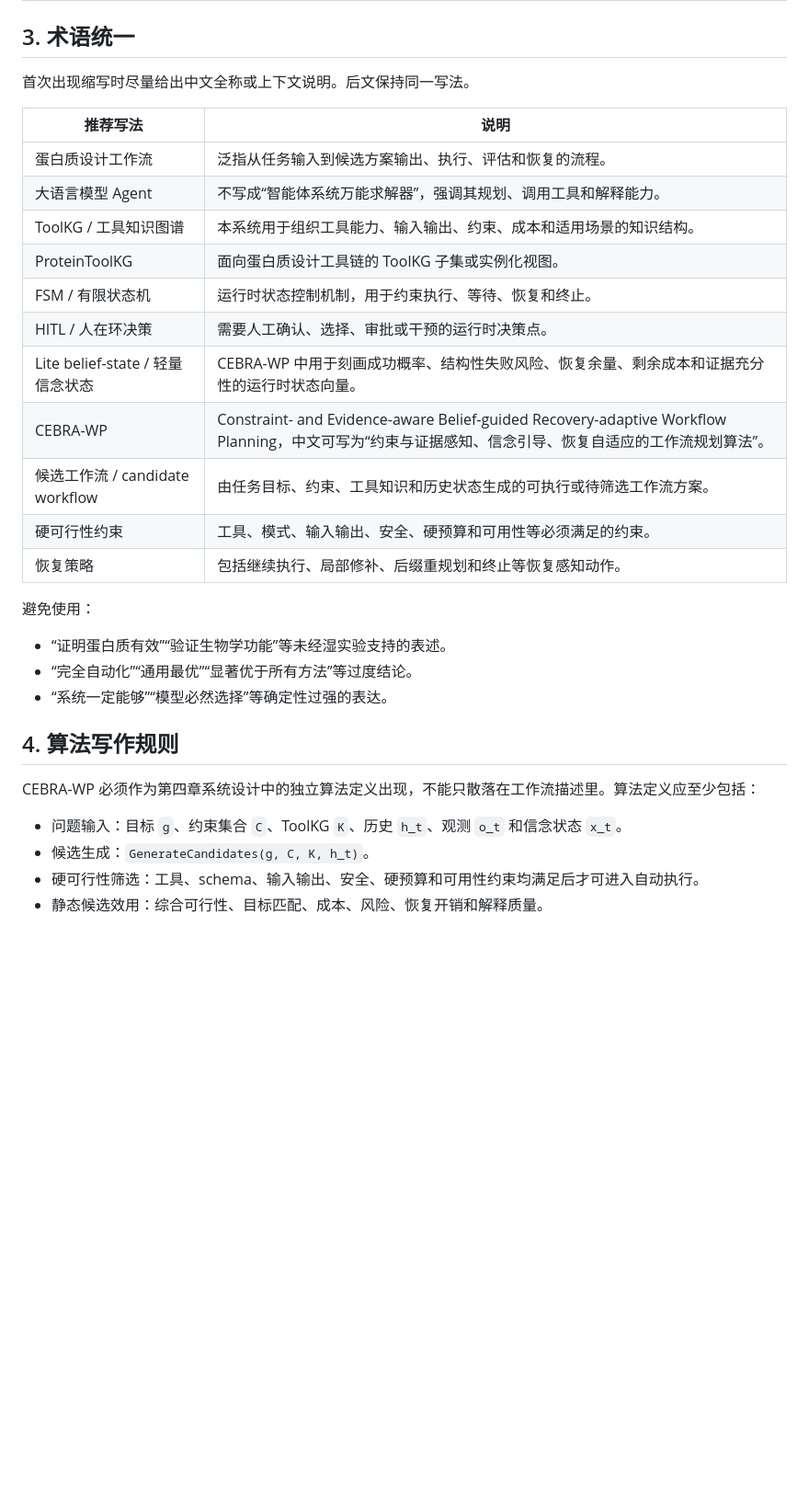
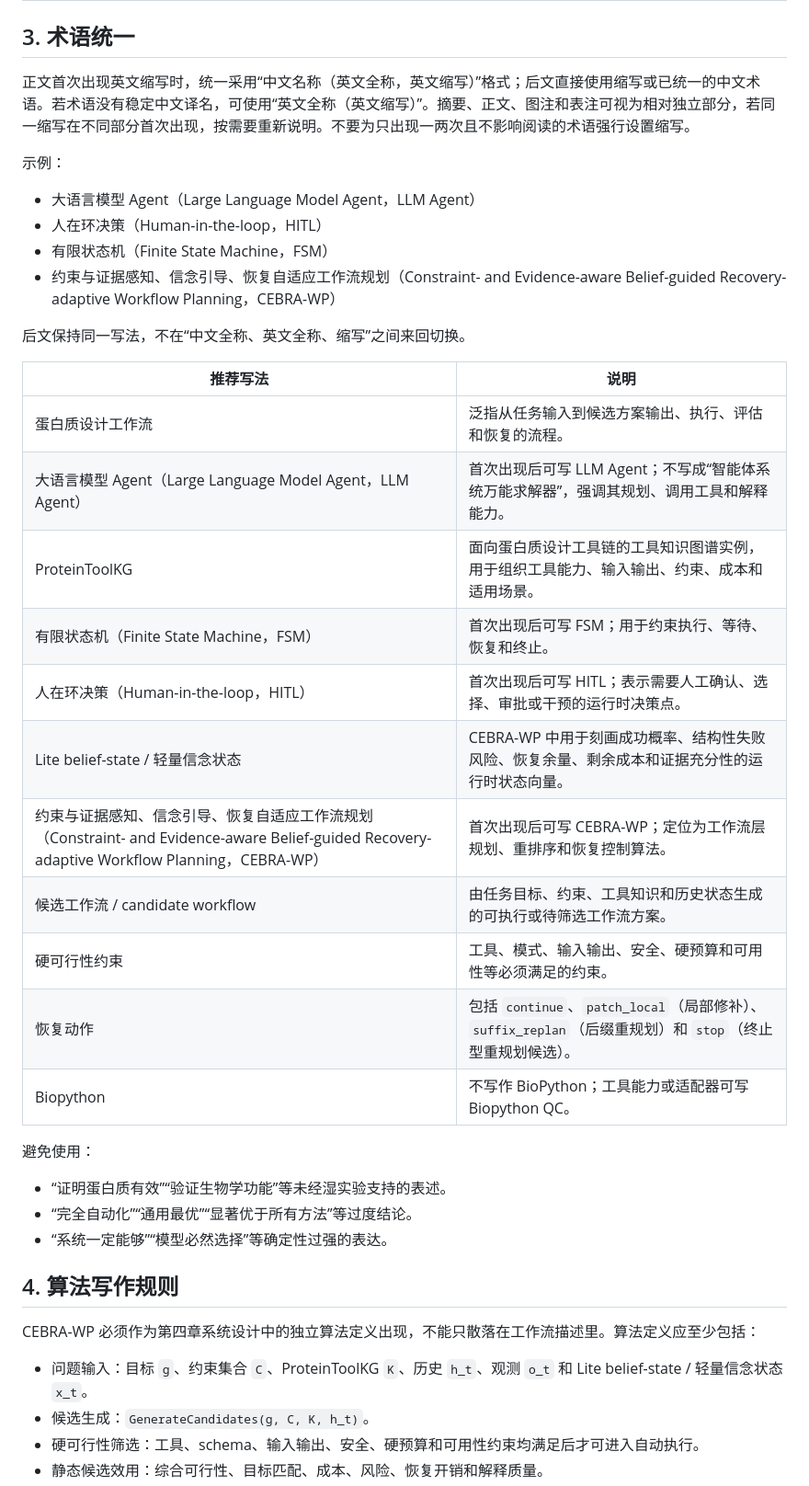
Before and after one commit to Yuri-Kon/thesis-project, a Markdown page: drafts/final-paper-md/00-writing-rules.md, the part around one of its changes. Shown at 92% size. GitHub-like rendering; blank space fills up the shorter version.

Commit message:
feat: 继续进行二轮修补
- 新增缩写首次出现规则：中文名称（英文全称，英文缩写）。
- 明确摘要、正文、图注、表注可视为相对独立部分。
- 更新术语表：LLM
- Agent、HITL、FSM、CEBRA-WP、ProteinToolKG、Biopython、恢复动作等。
- 修正图 4-1 示例中的五层架构表述和 ProteinToolKG 示例。

```diff
--- a/drafts/final-paper-md/00-writing-rules.md
+++ b/drafts/final-paper-md/00-writing-rules.md
@@ -39,21 +39,30 @@
 
 ## 3. 术语统一
 
-首次出现缩写时尽量给出中文全称或上下文说明。后文保持同一写法。
+正文首次出现英文缩写时，统一采用“中文名称（英文全称，英文缩写）”格式；后文直接使用缩写或已统一的中文术语。若术语没有稳定中文译名，可使用“英文全称（英文缩写）”。摘要、正文、图注和表注可视为相对独立部分，若同一缩写在不同部分首次出现，按需要重新说明。不要为只出现一两次且不影响阅读的术语强行设置缩写。
+
+示例：
+
+- 大语言模型 Agent（Large Language Model Agent，LLM Agent）
+- 人在环决策（Human-in-the-loop，HITL）
+- 有限状态机（Finite State Machine，FSM）
+- 约束与证据感知、信念引导、恢复自适应工作流规划（Constraint- and Evidence-aware Belief-guided Recovery-adaptive Workflow Planning，CEBRA-WP）
+
+后文保持同一写法，不在“中文全称、英文全称、缩写”之间来回切换。
 
 | 推荐写法 | 说明 |
 |---|---|
 | 蛋白质设计工作流 | 泛指从任务输入到候选方案输出、执行、评估和恢复的流程。 |
-| 大语言模型 Agent | 不写成“智能体系统万能求解器”，强调其规划、调用工具和解释能力。 |
-| ToolKG / 工具知识图谱 | 本系统用于组织工具能力、输入输出、约束、成本和适用场景的知识结构。 |
-| ProteinToolKG | 面向蛋白质设计工具链的 ToolKG 子集或实例化视图。 |
-| FSM / 有限状态机 | 运行时状态控制机制，用于约束执行、等待、恢复和终止。 |
-| HITL / 人在环决策 | 需要人工确认、选择、审批或干预的运行时决策点。 |
+| 大语言模型 Agent（Large Language Model Agent，LLM Agent） | 首次出现后可写 LLM Agent；不写成“智能体系统万能求解器”，强调其规划、调用工具和解释能力。 |
+| ProteinToolKG | 面向蛋白质设计工具链的工具知识图谱实例，用于组织工具能力、输入输出、约束、成本和适用场景。 |
+| 有限状态机（Finite State Machine，FSM） | 首次出现后可写 FSM；用于约束执行、等待、恢复和终止。 |
+| 人在环决策（Human-in-the-loop，HITL） | 首次出现后可写 HITL；表示需要人工确认、选择、审批或干预的运行时决策点。 |
 | Lite belief-state / 轻量信念状态 | CEBRA-WP 中用于刻画成功概率、结构性失败风险、恢复余量、剩余成本和证据充分性的运行时状态向量。 |
-| CEBRA-WP | Constraint- and Evidence-aware Belief-guided Recovery-adaptive Workflow Planning，中文可写为“约束与证据感知、信念引导、恢复自适应的工作流规划算法”。 |
+| 约束与证据感知、信念引导、恢复自适应工作流规划（Constraint- and Evidence-aware Belief-guided Recovery-adaptive Workflow Planning，CEBRA-WP） | 首次出现后可写 CEBRA-WP；定位为工作流层规划、重排序和恢复控制算法。 |
 | 候选工作流 / candidate workflow | 由任务目标、约束、工具知识和历史状态生成的可执行或待筛选工作流方案。 |
 | 硬可行性约束 | 工具、模式、输入输出、安全、硬预算和可用性等必须满足的约束。 |
-| 恢复策略 | 包括继续执行、局部修补、后缀重规划和终止等恢复感知动作。 |
+| 恢复动作 | 包括 `continue`、`patch_local`（局部修补）、`suffix_replan`（后缀重规划）和 `stop`（终止型重规划候选）。 |
+| Biopython | 不写作 BioPython；工具能力或适配器可写 Biopython QC。 |
 
 避免使用：
 
@@ -65,7 +74,7 @@
 
 CEBRA-WP 必须作为第四章系统设计中的独立算法定义出现，不能只散落在工作流描述里。算法定义应至少包括：
 
-- 问题输入：目标 `g`、约束集合 `C`、ToolKG `K`、历史 `h_t`、观测 `o_t` 和信念状态 `x_t`。
+- 问题输入：目标 `g`、约束集合 `C`、ProteinToolKG `K`、历史 `h_t`、观测 `o_t` 和 Lite belief-state / 轻量信念状态 `x_t`。
 - 候选生成：`GenerateCandidates(g, C, K, h_t)`。
 - 硬可行性筛选：工具、schema、输入输出、安全、硬预算和可用性约束均满足后才可进入自动执行。
 - 静态候选效用：综合可行性、目标匹配、成本、风险、恢复开销和解释质量。
```
Also changed, not shown: other parts of drafts/final-paper-md/00-writing-rules.md (+2 -2 lines).
